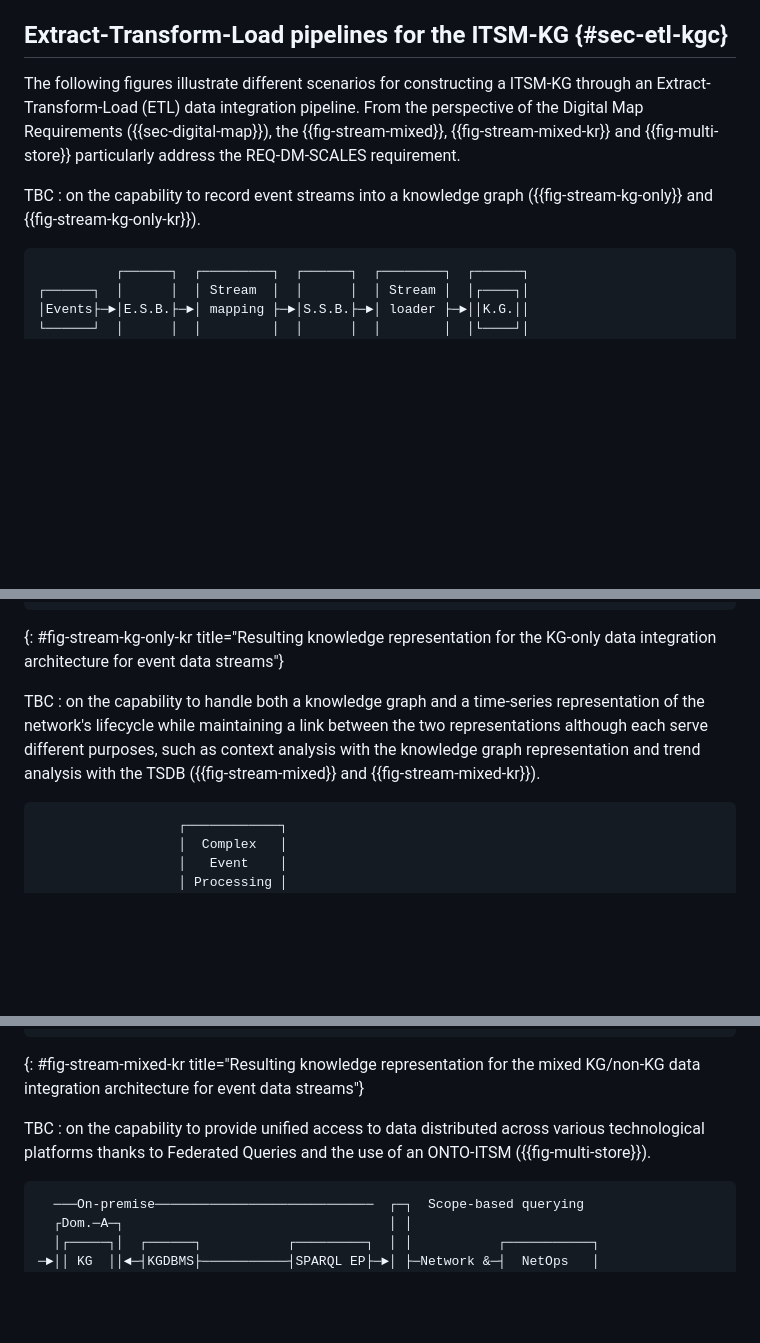
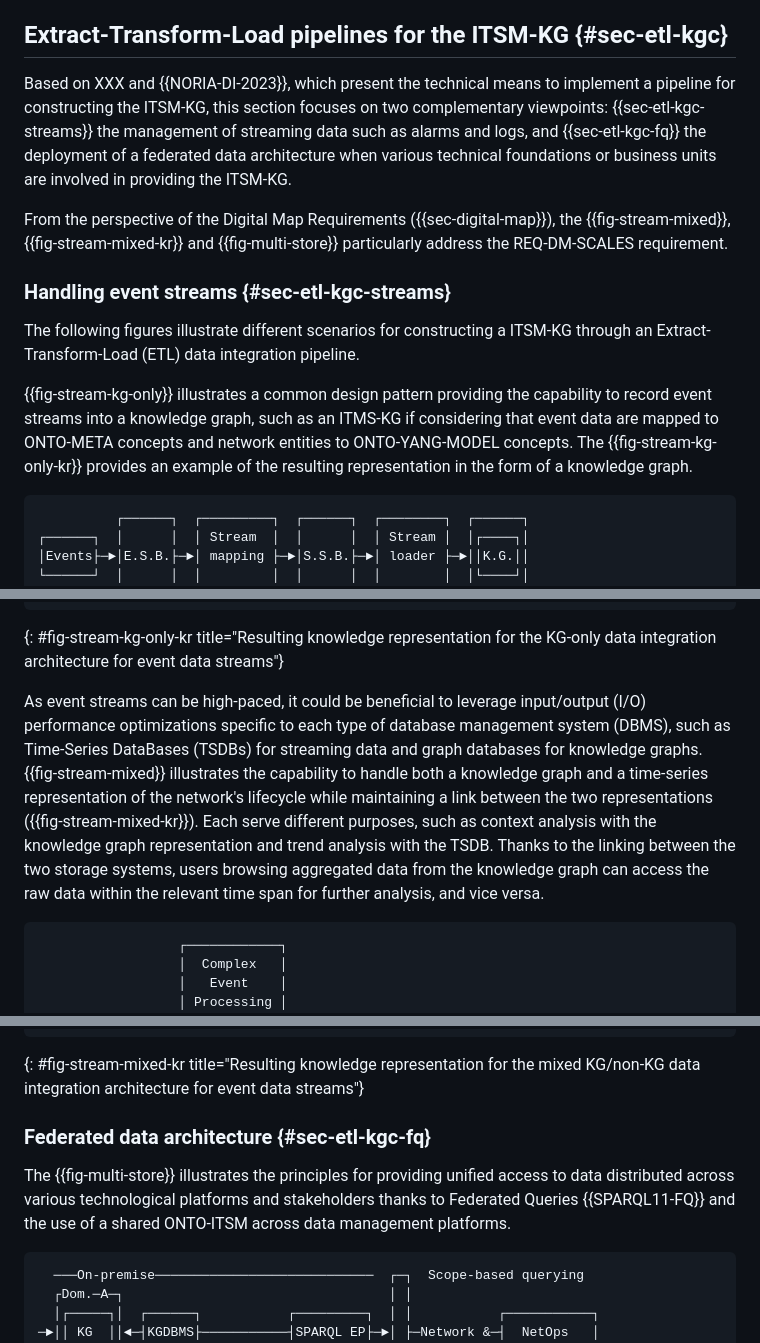
Before and after one commit to GenEars/draft-tailhardat-nmop-incident-management-noria, a Markdown page: draft-tailhardat-nmop-incident-management-noria.md, 3 parts joined by grey strips. GitHub-like rendering; blank space fills up the shorter version.

Commit message:
Added ETL details.
Signed-off-by: lionel.tailhardat <lionel.tailhardat@orange.com>

```diff
--- a/draft-tailhardat-nmop-incident-management-noria.md
+++ b/draft-tailhardat-nmop-incident-management-noria.md
@@ -599,10 +599,18 @@ noria:Resource
 
 ## Extract-Transform-Load pipelines for the ITSM-KG {#sec-etl-kgc}
 
-The following figures illustrate different scenarios for constructing a ITSM-KG through an Extract-Transform-Load (ETL) data integration pipeline.
+Based on XXX and {{NORIA-DI-2023}}, which present the technical means to implement a pipeline for constructing the ITSM-KG, this section focuses on two complementary viewpoints:
+{{sec-etl-kgc-streams}} the management of streaming data such as alarms and logs,
+and {{sec-etl-kgc-fq}} the deployment of a federated data architecture when various technical foundations or business units are involved in providing the ITSM-KG.
+
 From the perspective of the Digital Map Requirements ({{sec-digital-map}}), the {{fig-stream-mixed}}, {{fig-stream-mixed-kr}} and {{fig-multi-store}} particularly address the REQ-DM-SCALES requirement.
 
-TBC : on the capability to record event streams into a knowledge graph ({{fig-stream-kg-only}} and {{fig-stream-kg-only-kr}}).
+### Handling event streams {#sec-etl-kgc-streams}
+
+The following figures illustrate different scenarios for constructing a ITSM-KG through an Extract-Transform-Load (ETL) data integration pipeline.
+
+{{fig-stream-kg-only}} illustrates a common design pattern providing the capability to record event streams into a knowledge graph, such as an ITMS-KG if considering that event data are mapped to ONTO-META concepts and network entities to ONTO-YANG-MODEL concepts.
+The {{fig-stream-kg-only-kr}} provides an example of the resulting representation in the form of a knowledge graph.
 
 ~~~~ ascii-art
           ┌──────┐  ┌─────────┐  ┌──────┐  ┌────────┐  ┌──────┐
@@ -636,8 +644,10 @@ TBC : on the capability to record event streams into a knowledge graph ({{fig-st
 ~~~~
 {: #fig-stream-kg-only-kr title="Resulting knowledge representation for the KG-only data integration architecture for event data streams"}
 
-
-TBC : on the capability to handle both a knowledge graph and a time-series representation of the network's lifecycle while maintaining a link between the two representations although each serve different purposes, such as context analysis with the knowledge graph representation and trend analysis with the TSDB ({{fig-stream-mixed}} and {{fig-stream-mixed-kr}}).
+As event streams can be high-paced, it could be beneficial to leverage input/output (I/O) performance optimizations specific to each type of database management system (DBMS), such as Time-Series DataBases (TSDBs) for streaming data and graph databases for knowledge graphs.
+{{fig-stream-mixed}} illustrates the capability to handle both a knowledge graph and a time-series representation of the network's lifecycle while maintaining a link between the two representations ({{fig-stream-mixed-kr}}).
+Each serve different purposes, such as context analysis with the knowledge graph representation and trend analysis with the TSDB.
+Thanks to the linking between the two storage systems, users browsing aggregated data from the knowledge graph can access the raw data within the relevant time span for further analysis, and vice versa.
 
 ~~~~ ascii-art
                   ┌────────────┐
@@ -696,7 +706,9 @@ TBC : on the capability to handle both a knowledge graph and a time-series repre
 {: #fig-stream-mixed-kr title="Resulting knowledge representation for the mixed KG/non-KG data integration architecture for event data streams"}
 
 
-TBC : on the capability to provide unified access to data distributed across various technological platforms thanks to Federated Queries and the use of an ONTO-ITSM ({{fig-multi-store}}).
+### Federated data architecture {#sec-etl-kgc-fq}
+
+The {{fig-multi-store}} illustrates the principles for providing unified access to data distributed across various technological platforms and stakeholders thanks to Federated Queries {{SPARQL11-FQ}} and the use of a shared ONTO-ITSM across data management platforms.
 
 ~~~~ ascii-art
   ───On-premise────────────────────────────  ┌─┐  Scope-based querying
```
